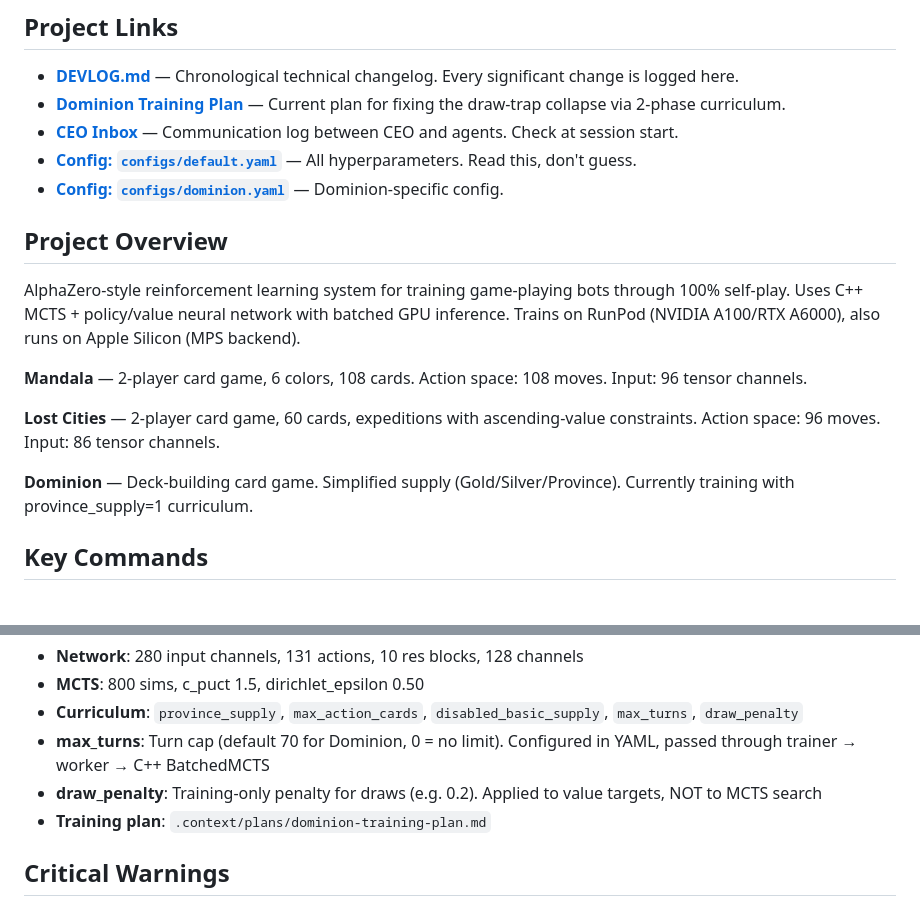
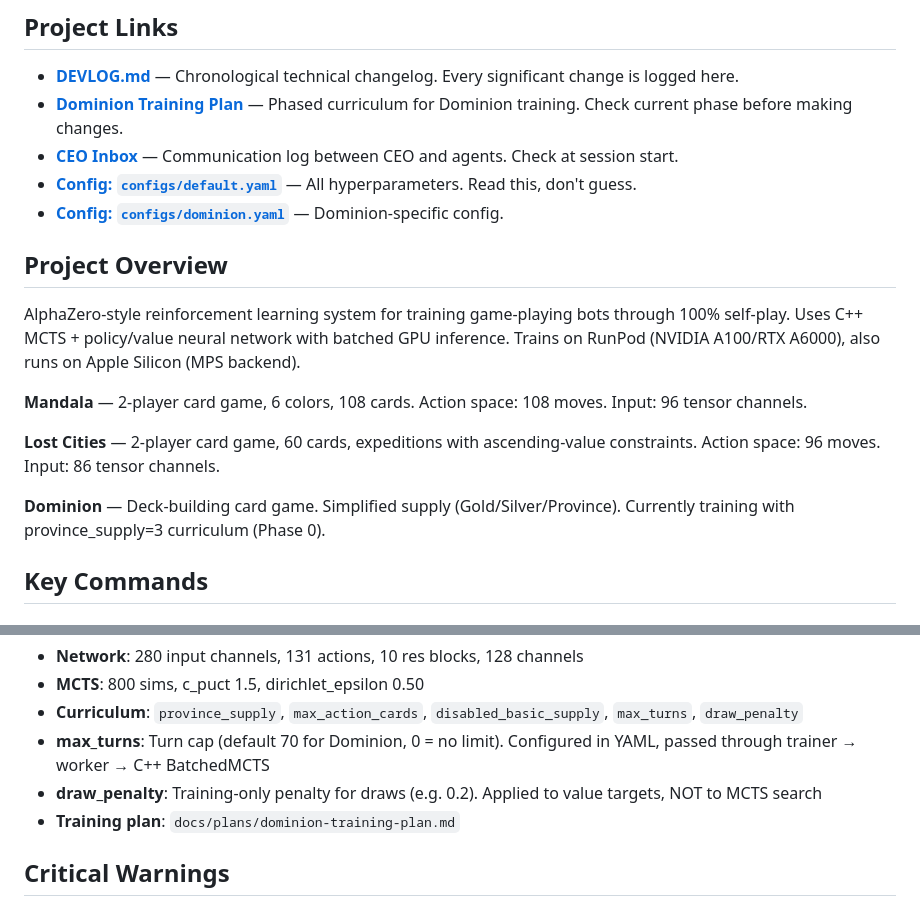
Before and after one commit to pcapriolo/mandala-rl, a Markdown page: CLAUDE.md, 2 parts joined by grey strips. GitHub-like rendering.

```diff
--- a/CLAUDE.md
+++ b/CLAUDE.md
@@ -33,8 +33,8 @@ These are non-negotiable. Check before every response:
 ## Project Links
 
 - **[DEVLOG.md](DEVLOG.md)** — Chronological technical changelog. Every significant change is logged here.
-- **[Dominion Training Plan](.context/plans/dominion-training-plan.md)** — Current plan for fixing the draw-trap collapse via 2-phase curriculum.
-- **[CEO Inbox](.context/ceo_inbox.md)** — Communication log between CEO and agents. Check at session start.
+- **[Dominion Training Plan](docs/plans/dominion-training-plan.md)** — Phased curriculum for Dominion training. Check current phase before making changes.
+- **[CEO Inbox](docs/ceo_inbox.md)** — Communication log between CEO and agents. Check at session start.
 - **[Config: `configs/default.yaml`](configs/default.yaml)** — All hyperparameters. Read this, don't guess.
 - **[Config: `configs/dominion.yaml`](configs/dominion.yaml)** — Dominion-specific config.
 
@@ -46,7 +46,7 @@ AlphaZero-style reinforcement learning system for training game-playing bots thr
 
 **Lost Cities** — 2-player card game, 60 cards, expeditions with ascending-value constraints. Action space: 96 moves. Input: 86 tensor channels.
 
-**Dominion** — Deck-building card game. Simplified supply (Gold/Silver/Province). Currently training with province_supply=1 curriculum.
+**Dominion** — Deck-building card game. Simplified supply (Gold/Silver/Province). Currently training with province_supply=3 curriculum (Phase 0).
 
 ## Key Commands
 
@@ -131,7 +131,7 @@ Dominion uses a separate config with curriculum learning parameters:
 - **Curriculum**: `province_supply`, `max_action_cards`, `disabled_basic_supply`, `max_turns`, `draw_penalty`
 - **max_turns**: Turn cap (default 70 for Dominion, 0 = no limit). Configured in YAML, passed through trainer → worker → C++ BatchedMCTS
 - **draw_penalty**: Training-only penalty for draws (e.g. 0.2). Applied to value targets, NOT to MCTS search
-- **Training plan**: `.context/plans/dominion-training-plan.md`
+- **Training plan**: `docs/plans/dominion-training-plan.md`
 
 ## Critical Warnings
 
```
Also changed, not shown: docs/ceo_inbox.md (added, +15 -0 lines), docs/plans/dominion-training-plan.md (added, +111 -0 lines).
